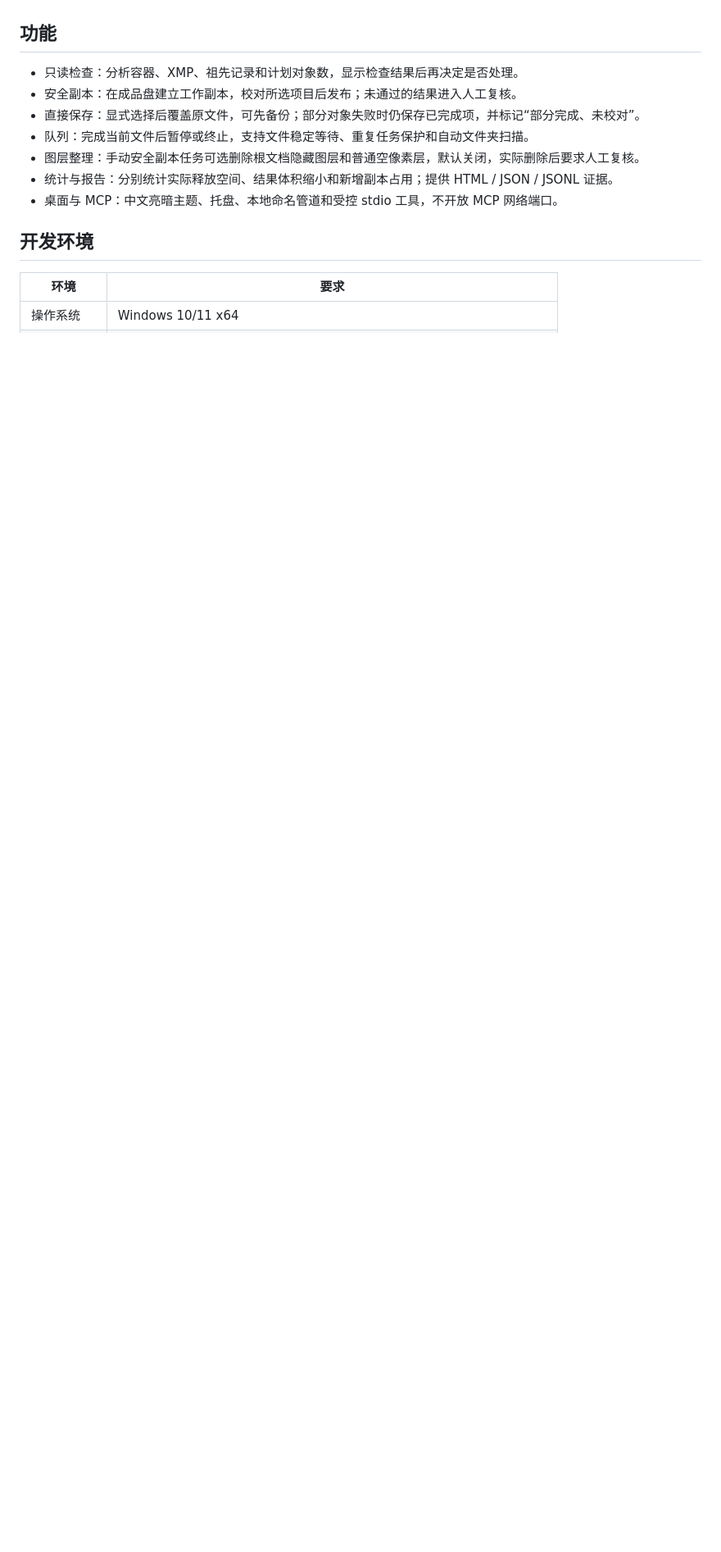
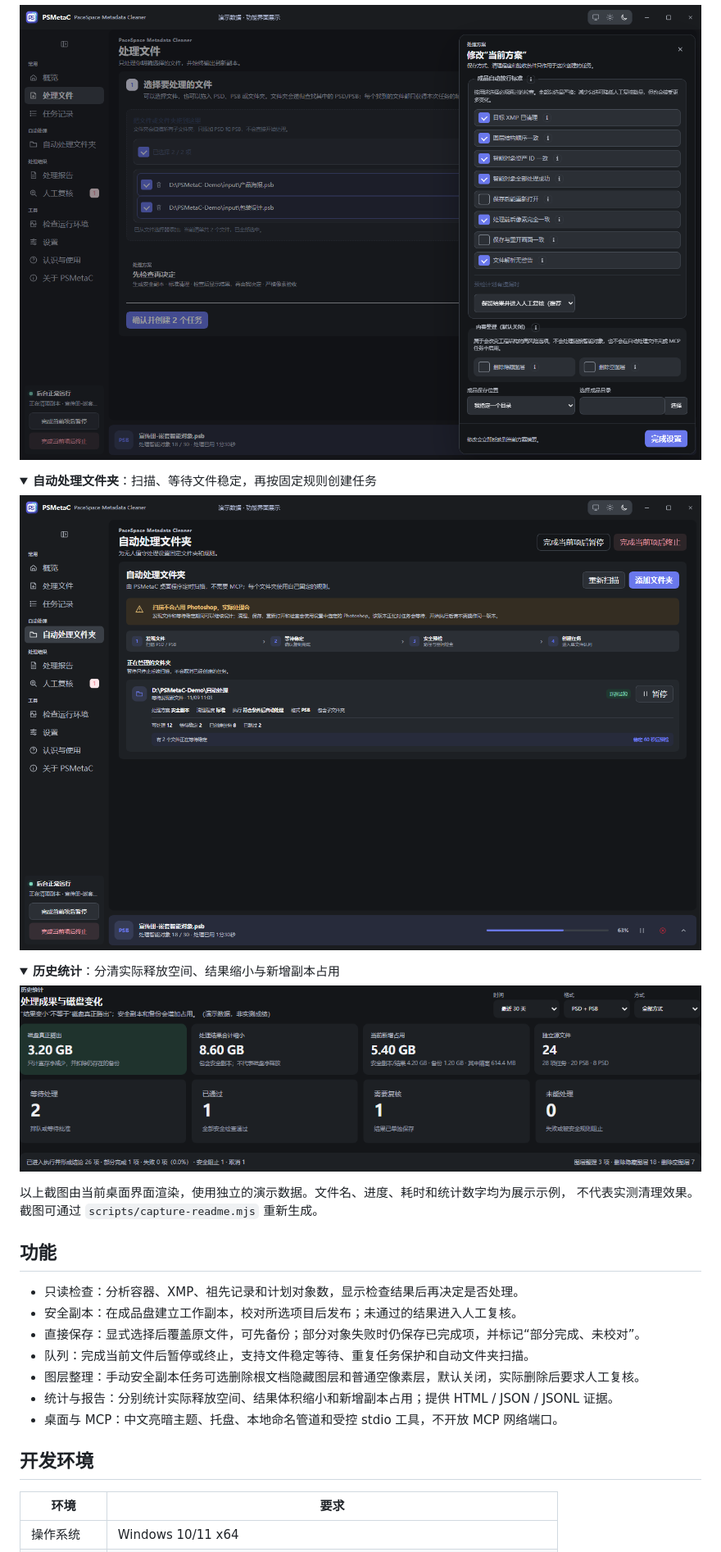
Before and after one commit to Lifezy/PSMetaC, a Markdown page: README.md, the part around one of its changes. Shown at 82% size. Drawn GitHub-style; pictures changed too: docs/images/automatic-folders.png (added), docs/images/cleanup-options.png (added), docs/images/history-statistics.png (added); folded sections open; blank space fills up the shorter version.

```diff
--- a/README.md
+++ b/README.md
@@ -17,3 +26,23 @@ Adobe Photoshop 是实际清理流程的前提；仓库不包含 Photoshop、用
+![处理方案与图层整理](docs/images/cleanup-options.png)
+
+</details>
+
+<details>
+<summary><strong>自动处理文件夹</strong>：扫描、等待文件稳定，再按固定规则创建任务</summary>
+
+![自动处理文件夹](docs/images/automatic-folders.png)
+
+</details>
+
+<details>
+<summary><strong>历史统计</strong>：分清实际释放空间、结果缩小与新增副本占用</summary>
+
+![历史统计与磁盘变化](docs/images/history-statistics.png)
+
+</details>
+
+以上截图由当前桌面界面渲染，使用独立的演示数据。文件名、进度、耗时和统计数字均为展示示例，
+不代表实测清理效果。截图可通过 `scripts/capture-readme.mjs` 重新生成。
 
 ## 功能
 
```
Also changed, not shown: other parts of README.md (+19 -10 lines), docs/images/batch-queue.png (added), docs/images/create-task.png (added), 2 other files.
